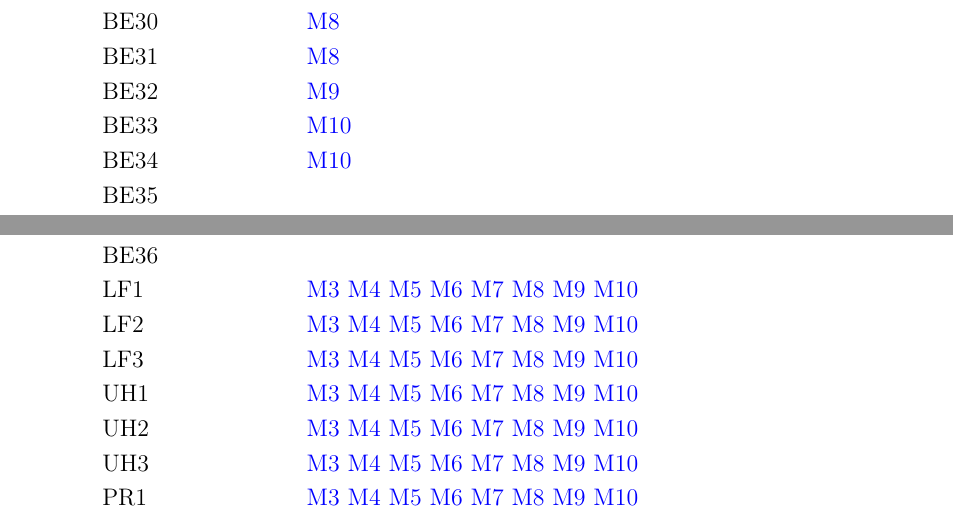
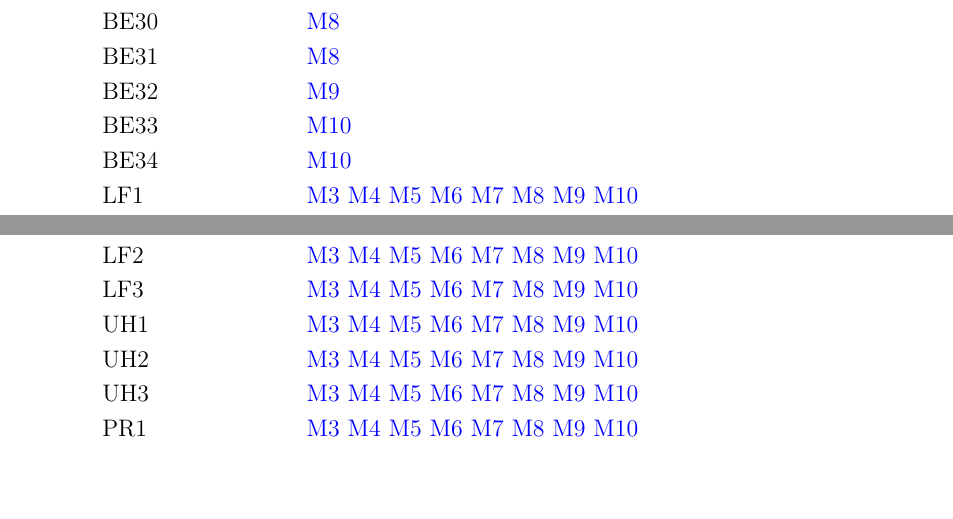
Before and after one commit to arkinmodi/project-sayyara, a LaTeX document (docs/Design/SoftArchitecture/MG.tex): two parts of pages 11 and 12 of 15, joined at a grey line, cut so that both start at the same text, the shorter picture padded with empty space. Compiled offline with pdfLaTeX.

Commit message:
remove requirements for abandoned features

```diff
--- a/docs/Design/SoftArchitecture/MG.tex
+++ b/docs/Design/SoftArchitecture/MG.tex
@@ -421,8 +421,6 @@ the modules and the anticipated changes.
 	BE32                  & \ref{mShopLookup}                                                                                                                               \\
 	BE33                  & \ref{mShopProfile}                                                                                                                              \\
 	BE34                  & \ref{mShopProfile}                                                                                                                              \\
-	BE35                  & ~                                                                                                                                               \\
-	BE36                  & ~                                                                                                                                               \\
 	LF1                   & \ref{mUsers} \ref{mQuotes} \ref{mAppointments} \ref{mWorkOrders} \ref{mEmployeeManagement} \ref{mServices} \ref{mShopLookup} \ref{mShopProfile} \\
 	LF2                   & \ref{mUsers} \ref{mQuotes} \ref{mAppointments} \ref{mWorkOrders} \ref{mEmployeeManagement} \ref{mServices} \ref{mShopLookup} \ref{mShopProfile} \\
 	LF3                   & \ref{mUsers} \ref{mQuotes} \ref{mAppointments} \ref{mWorkOrders} \ref{mEmployeeManagement} \ref{mServices} \ref{mShopLookup} \ref{mShopProfile} \\
```
